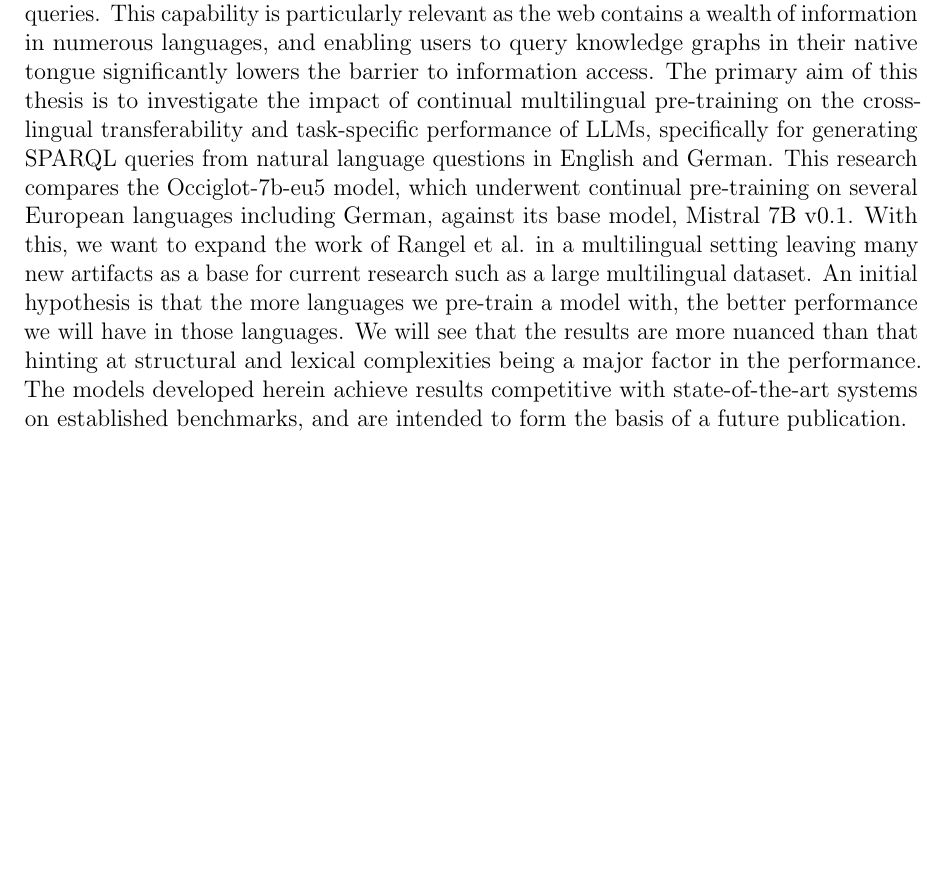
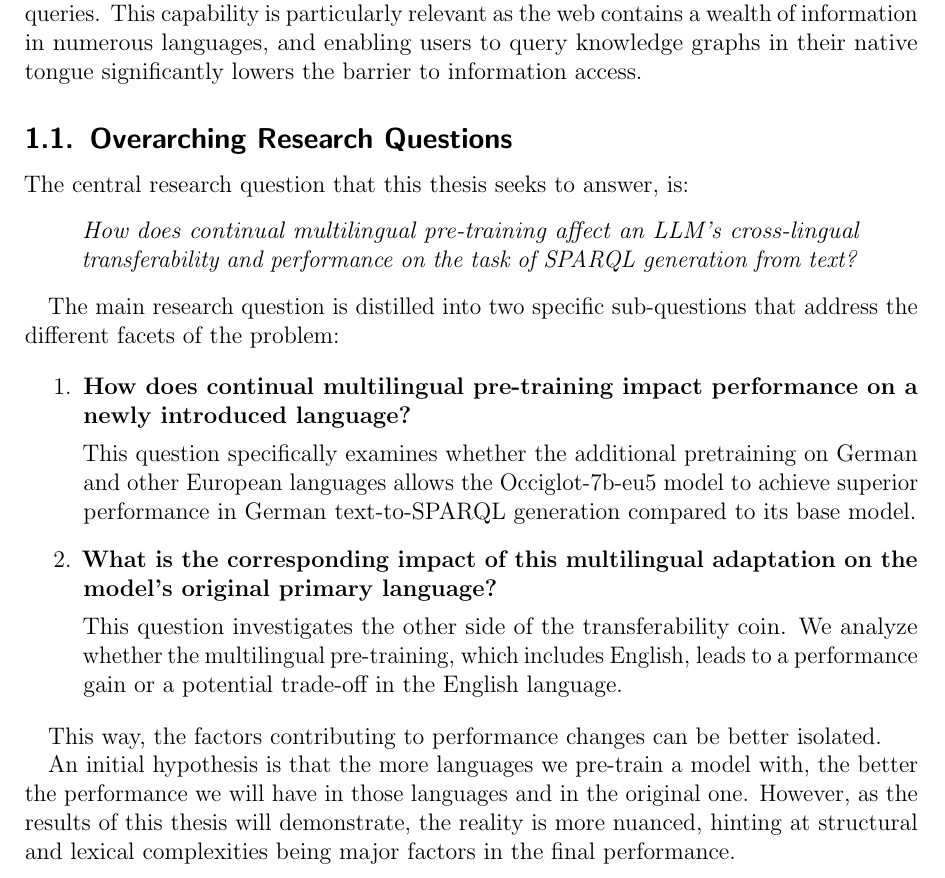
Before and after one commit to julioc-p/cross-lingual-transferability-thesis, a LaTeX thesis (thesis_writing/main.tex, which reads thesis_writing/chapters/01_introduction.tex): part of page 10 of 89, cut so that both start at the same text, the shorter picture padded with empty space. Compiled offline with pdfLaTeX.

Commit message:
overarching research questions subsection in the introduction
Signed-off-by: julioc-p <14-10820@usb.ve>

```diff
--- a/thesis_writing/chapters/01_introduction.tex
+++ b/thesis_writing/chapters/01_introduction.tex
@@ -47,9 +47,30 @@
 The Semantic Web initiative, envisioned as an extension of the current web, aims to make online data machine-readable and interoperable, thereby enabling more intelligent data discovery, integration, and reuse \cite{lassila2001semantic, vanharmelen2004semantic}.
 Central to this vision are technologies like the Resource Description Framework (RDF) for data modeling and the SPARQL Protocol and RDF Query Language (SPARQL) for querying this structured data \cite{dataeuropa_rdf_sparql}.
 Knowledge Graphs, one of the main characters in the Semantic Web technologies, represent vast networks of interconnected entities and relationships, offering rich, structured information sources across diverse domains \cite{hogan2021knowledge}.
-While the Semantic Web provides powerful mechanisms for data representation and access, querying this data directly using SPARQL requires specialized knowledge, creating a barrier for non-expert users \cite{KAUFMANN2010377}. LLMs present a promising avenue to democratize access to this structured data by translating natural language questions, potentially from various source languages, into formal SPARQL queries. This capability is particularly relevant as the web contains a wealth of information in numerous languages, and enabling users to query knowledge graphs in their native tongue significantly lowers the barrier to information access.
-The primary aim of this thesis is to investigate the impact of continual multilingual pre-training on the cross-lingual transferability and task-specific performance of LLMs, specifically for generating SPARQL queries from natural language questions in English and German. This research compares the Occiglot-7b-eu5 model, which underwent continual pre-training on several European languages including German, against its base model, Mistral 7B v0.1.
-With this, we want to expand the work of Rangel et al. in a multilingual setting leaving many new artifacts as a base for current research such as a large multilingual dataset.
-An initial hypothesis is that the more languages we pre-train a model with, the better performance we will have in those languages.
-We will see that the results are more nuanced than that hinting at structural and lexical complexities being a major factor in the performance.
-The models developed herein achieve results competitive with state-of-the-art systems on established benchmarks, and are intended to form the basis of a future publication.
+While the Semantic Web provides powerful mechanisms for data representation and access, querying this data directly using SPARQL requires specialized knowledge, creating a barrier for non-expert users \cite{KAUFMANN2010377}.
+LLMs present a promising avenue to democratize access to this structured data by translating natural language questions, potentially from various source languages, into formal SPARQL queries.
+This capability is particularly relevant as the web contains a wealth of information in numerous languages, and enabling users to query knowledge graphs in their native tongue significantly lowers the barrier to information access.
+
+\subsection{Overarching Research Questions}
+
+The central research question that this thesis seeks to answer, is:
+\begin{quote}
+\textit{How does continual multilingual pre-training affect an LLM's cross-lingual transferability and performance on the task of SPARQL generation from text?}
+\end{quote}
+
+The main research question is distilled into two specific sub-questions that address the different facets of the problem:
+
+\begin{enumerate}
+    \item \textbf{How does continual multilingual pre-training impact performance on a newly introduced language?}
+
+    This question specifically examines whether the additional pretraining on German and other European languages allows the Occiglot-7b-eu5 model to achieve superior performance in German text-to-SPARQL generation compared to its base model.
+
+    \item \textbf{What is the corresponding impact of this multilingual adaptation on the model's original primary language?}
+
+    This question investigates the other side of the transferability coin. We analyze whether the multilingual pre-training, which includes English, leads to a performance gain or a potential trade-off in the English language.
+\end{enumerate}
+
+This way, the factors contributing to performance changes can be better isolated.
+
+An initial hypothesis is that the more languages we pre-train a model with, the better the performance we will have in those languages and in the original one.
+However, as the results of this thesis will demonstrate, the reality is more nuanced, hinting at structural and lexical complexities being major factors in the final performance.
```
